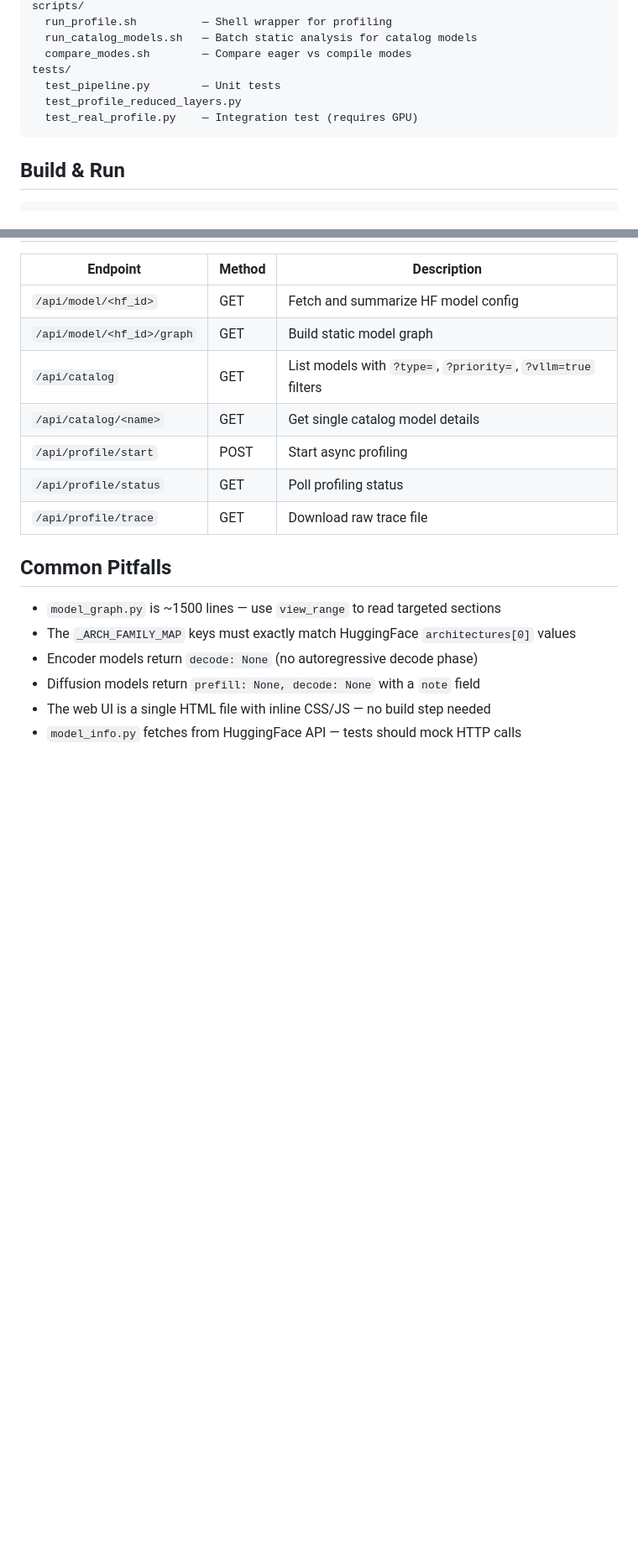
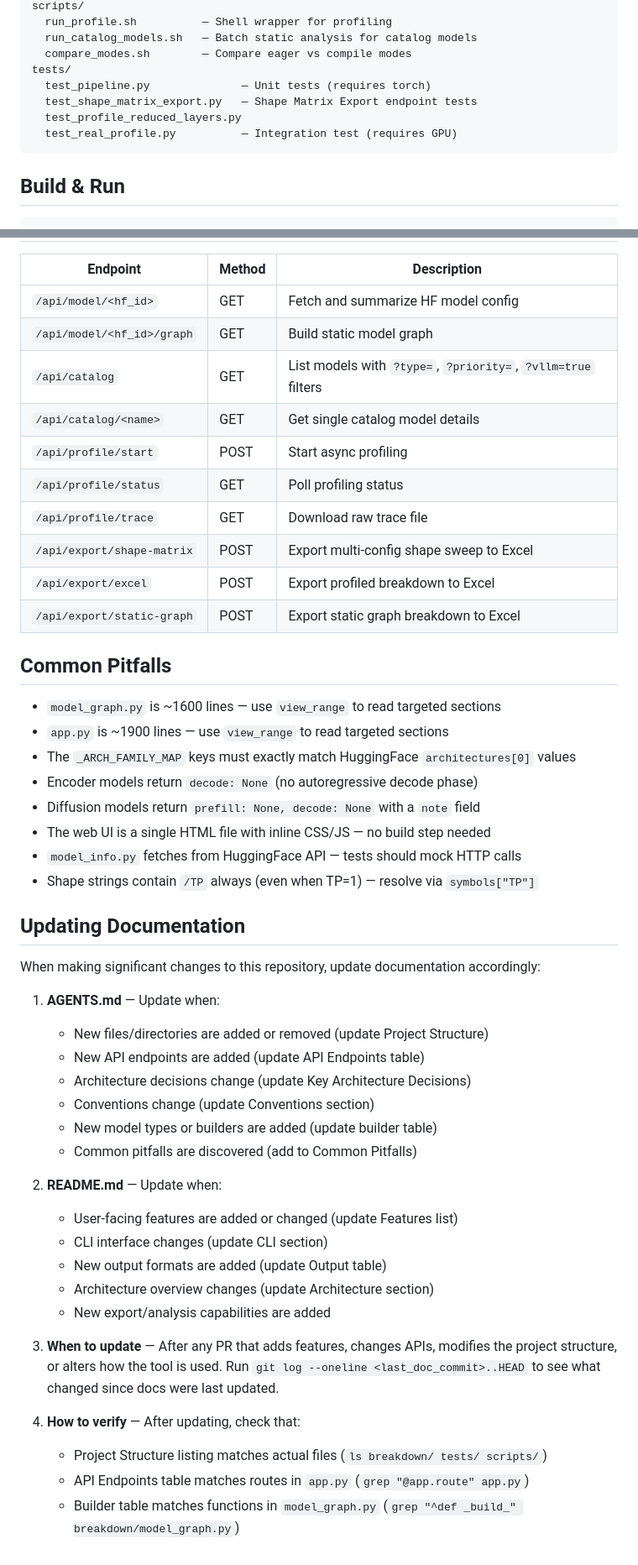
Before and after one commit to yangulei/vllm-xpu-breakdown, a Markdown page: AGENTS.md, 2 parts joined by grey strips. Shown at 84% size. GitHub-like rendering; blank space fills up the shorter version.

````diff
--- a/AGENTS.md
+++ b/AGENTS.md
@@ -39,9 +39,10 @@ scripts/
   run_catalog_models.sh   — Batch static analysis for catalog models
   compare_modes.sh        — Compare eager vs compile modes
 tests/
-  test_pipeline.py        — Unit tests
+  test_pipeline.py              — Unit tests (requires torch)
+  test_shape_matrix_export.py   — Shape Matrix Export endpoint tests
   test_profile_reduced_layers.py
-  test_real_profile.py    — Integration test (requires GPU)
+  test_real_profile.py          — Integration test (requires GPU)
 ```
 
 ## Build & Run
@@ -139,12 +169,43 @@ Classifies ops by name prefix/pattern to backends. Priority order:
 | `/api/profile/start` | POST | Start async profiling |
 | `/api/profile/status` | GET | Poll profiling status |
 | `/api/profile/trace` | GET | Download raw trace file |
+| `/api/export/shape-matrix` | POST | Export multi-config shape sweep to Excel |
+| `/api/export/excel` | POST | Export profiled breakdown to Excel |
+| `/api/export/static-graph` | POST | Export static graph breakdown to Excel |
 
 ## Common Pitfalls
 
-- `model_graph.py` is ~1500 lines — use `view_range` to read targeted sections
+- `model_graph.py` is ~1600 lines — use `view_range` to read targeted sections
+- `app.py` is ~1900 lines — use `view_range` to read targeted sections
 - The `_ARCH_FAMILY_MAP` keys must exactly match HuggingFace `architectures[0]` values
 - Encoder models return `decode: None` (no autoregressive decode phase)
 - Diffusion models return `prefill: None, decode: None` with a `note` field
 - The web UI is a single HTML file with inline CSS/JS — no build step needed
 - `model_info.py` fetches from HuggingFace API — tests should mock HTTP calls
+- Shape strings contain `/TP` always (even when TP=1) — resolve via `symbols["TP"]`
+
+## Updating Documentation
+
+When making significant changes to this repository, update documentation accordingly:
+
+1. **AGENTS.md** — Update when:
+   - New files/directories are added or removed (update Project Structure)
+   - New API endpoints are added (update API Endpoints table)
+   - Architecture decisions change (update Key Architecture Decisions)
+   - Conventions change (update Conventions section)
+   - New model types or builders are added (update builder table)
+   - Common pitfalls are discovered (add to Common Pitfalls)
+
+2. **README.md** — Update when:
+   - User-facing features are added or changed (update Features list)
+   - CLI interface changes (update CLI section)
+   - New output formats are added (update Output table)
+   - Architecture overview changes (update Architecture section)
+   - New export/analysis capabilities are added
+
+3. **When to update** — After any PR that adds features, changes APIs, modifies the project structure, or alters how the tool is used. Run `git log --oneline <last_doc_commit>..HEAD` to see what changed since docs were last updated.
+
+4. **How to verify** — After updating, check that:
+   - Project Structure listing matches actual files (`ls breakdown/ tests/ scripts/`)
+   - API Endpoints table matches routes in `app.py` (`grep "@app.route" app.py`)
+   - Builder table matches functions in `model_graph.py` (`grep "^def _build_" breakdown/model_graph.py`)
````
Also changed, not shown: other parts of AGENTS.md (+32 -3 lines), README.md (+45 -2 lines).
